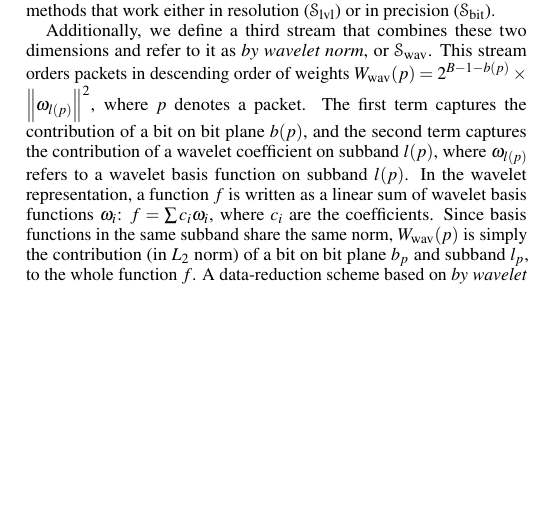
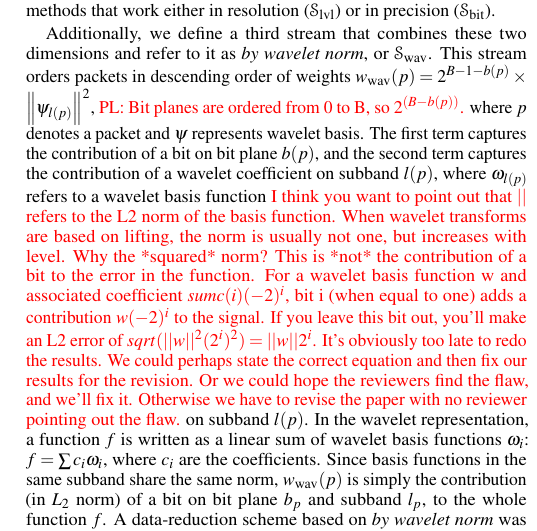
Before and after one commit to hoangthaiduong/vpc-ieeevis2018, a LaTeX document (template.tex, which reads definitions.tex): part of one column of page 4 of 11, cut so that both start at the same text, the shorter picture padded with empty space. Compiled offline with pdfLaTeX.

Commit message:
more on peter's comments

```diff
--- a/definitions.tex
+++ b/definitions.tex
@@ -151,10 +153,20 @@ traditional methods that work either in resolution (\slvl) or in precision (\sbi
 
 Additionally, we define a third stream that combines these two dimensions and refer to it as
 \emph{by wavelet norm}, or \swav. This stream orders packets in descending order of weights
-$\wwav(p)=2^{B-1-b(p)}\times \norm{\omega_{l(p)}}^2$, where $p$ denotes a packet. The first term
+$\wwav(p)=2^{B-1-b(p)}\times \norm{\wbas_{l(p)}}^2$,
+\todo{PL: Bit planes are ordered from 0 to B, so $2^{(B-b(p))}$.}
+where $p$ denotes a packet and $\wbas$ represents wavelet basis. The first term
 captures the contribution of a bit on bit plane $b(p)$, and the second term captures the
 contribution of a wavelet coefficient on subband $l(p)$, where $\omega_{l(p)}$ refers to a wavelet
-basis function on subband $l(p)$. In the wavelet representation, a function $f$ is written as a
+basis function
+%
+\todo{I think you want to point out that $||$ refers to the L2 norm of the basis function.
+When wavelet transforms are based on lifting, the norm is usually not one, but increases with level.
+Why the *squared* norm?  This is *not* the contribution of a bit to the error in the function.
+For a wavelet basis function w and associated coefficient $sum c(i) (-2)^i$, bit i (when equal to one) adds a contribution $w (-2)^i$ to the signal.  If you leave this bit out, you'll make an L2 error of $sqrt(||w||^2 (2^i)^2) = ||w|| 2^i$.
+It’s obviously too late to redo the results.  We could perhaps state the correct equation and then fix our results for the revision.  Or we could hope the reviewers find the flaw, and we'll fix it.  Otherwise we have to revise the paper with no reviewer pointing out the flaw.}
+%
+on subband $l(p)$. In the wavelet representation, a function $f$ is written as a
 linear sum of wavelet basis functions $\omega_i$: $f=\sum{c_i\omega_i}$, where $c_i$ are the
 coefficients. Since basis functions in the same subband share the same norm, $\wwav(p)$ is simply
 the contribution (in $L_2$ norm) of a bit on bit plane $b_p$ and subband $l_p$, to the whole
--- a/template.tex
+++ b/template.tex
@@ -101,7 +101,7 @@
 
 %% Paper title.
 %\title{A Study of Task-dependent, Precision-adaptive Data Streams for Scientific Analytics\pavol{analysis?}}
-\title{A Study of the Tradeoff between Reducing Precision and Reducing Resolution for Data Analysis and Visualization}
+\title{Studying the Tradeoff between Reducing Precision and Reducing Resolution for Data Analysis and Visualization}
 
 %% This is how authors are specified in the journal style
 
@@ -240,7 +240,7 @@
 \sloppy
 
 % ignore figures for fast compilation
-\usepackage[allfiguresdraft]{draftfigure}
+%\usepackage[allfiguresdraft]{draftfigure}
 
 \usepackage[mathcal]{euscript}
 
```
Also changed, not shown: definitions.tex (4 more changed lines), template.tex (17 more changed lines).
